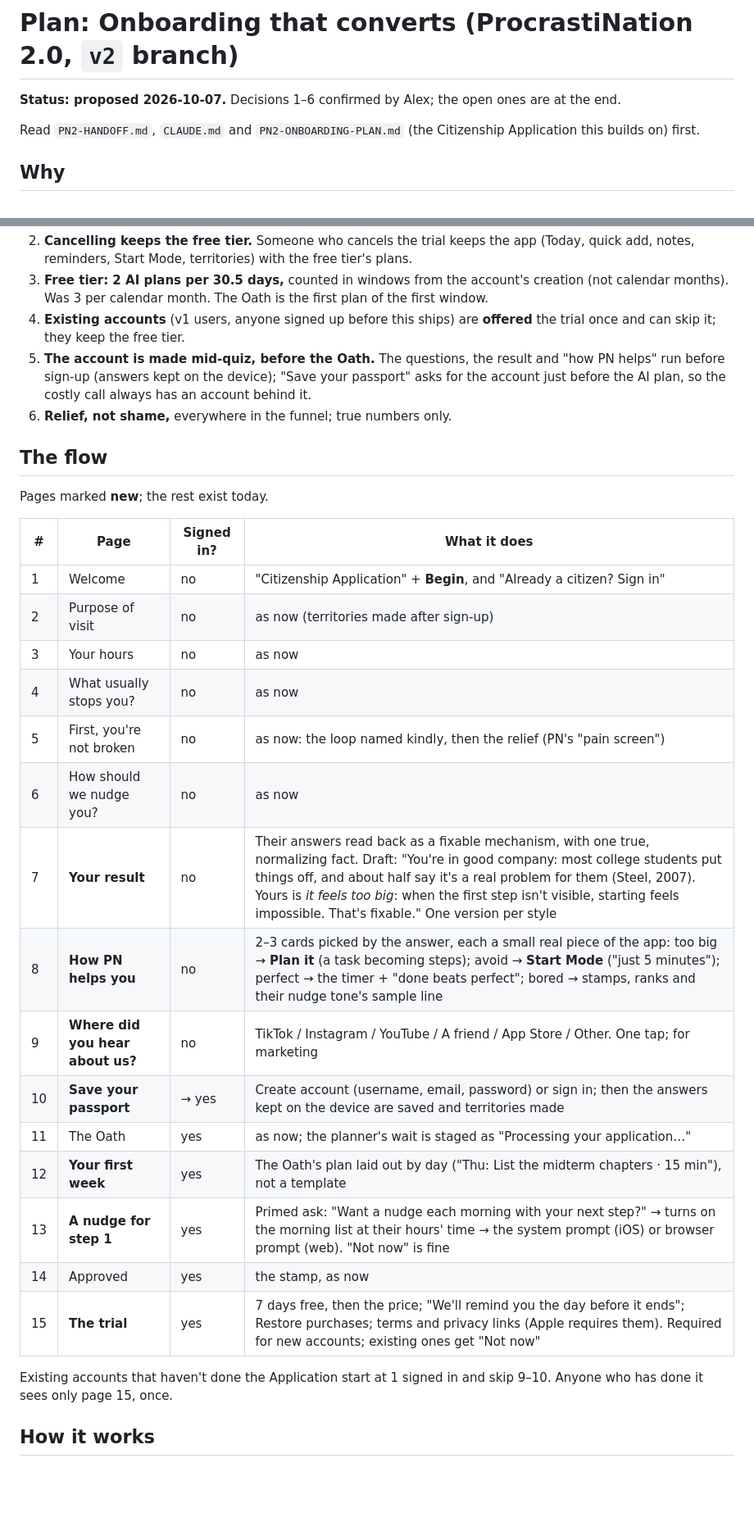
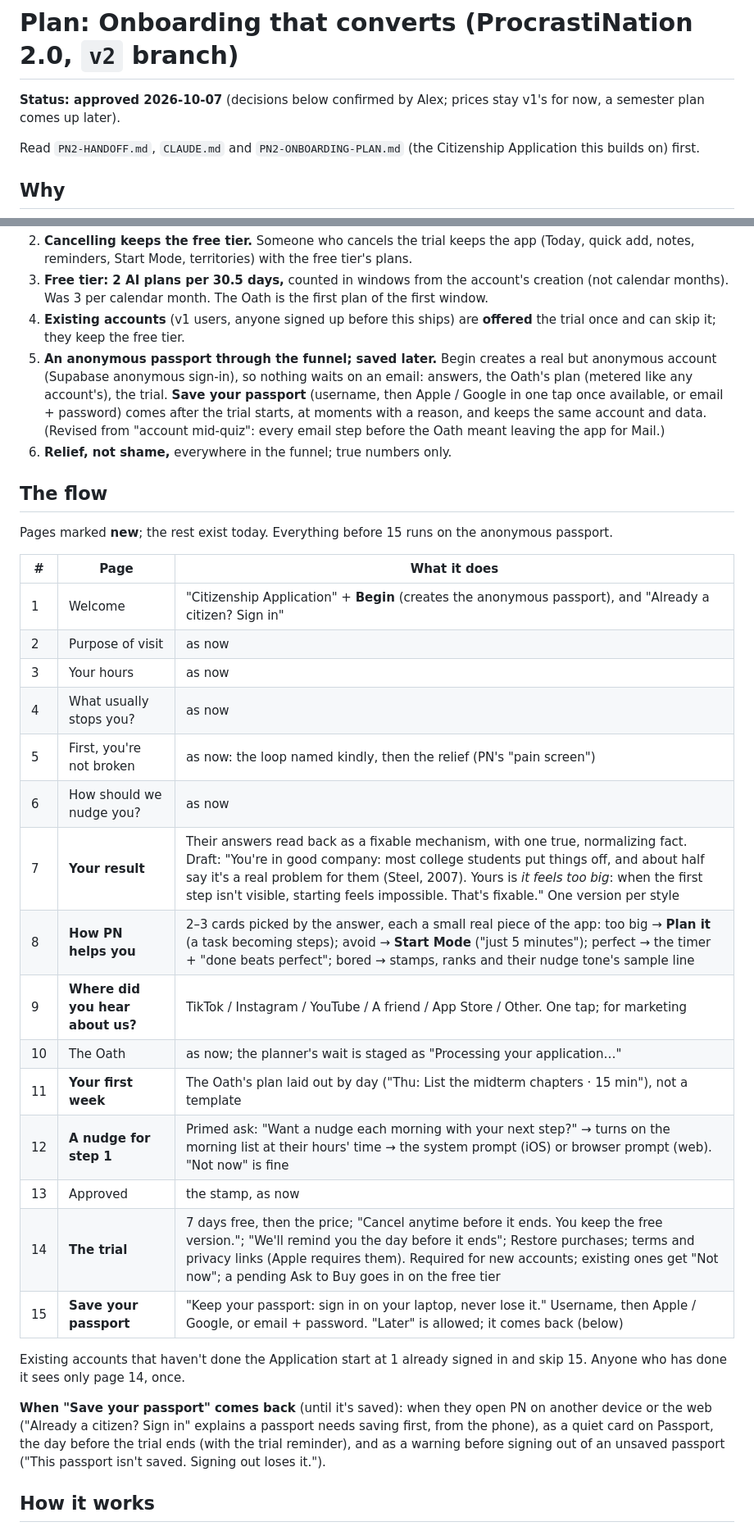
Before and after one commit to alexja2008-creator/Procrasti-nation, a Markdown page: PN2-CONVERSION-PLAN.md, 2 parts joined by grey strips. Shown at 82% size. Drawn GitHub-style; blank space fills up the shorter version.

Commit message:
docs: conversion plan approved: anonymous passport through the funnel, the four fixes adopted
Co-Authored-By: Claude Opus 5.5 <noreply@anthropic.com>

```diff
--- a/PN2-CONVERSION-PLAN.md
+++ b/PN2-CONVERSION-PLAN.md
@@ -1,6 +1,6 @@
 # Plan: Onboarding that converts (ProcrastiNation 2.0, `v2` branch)
 
-**Status: proposed 2026-10-07.** Decisions 1–6 confirmed by Alex; the open ones are at the end.
+**Status: approved 2026-10-07** (decisions below confirmed by Alex; prices stay v1's for now, a semester plan comes up later).
 
 Read `PN2-HANDOFF.md`, `CLAUDE.md` and `PN2-ONBOARDING-PLAN.md` (the Citizenship Application this builds on) first.
 
@@ -47,32 +47,34 @@ The Application tailors the app, but nothing in it sells the app, and v2 has no
 2. **Cancelling keeps the free tier.** Someone who cancels the trial keeps the app (Today, quick add, notes, reminders, Start Mode, territories) with the free tier's plans.
 3. **Free tier: 2 AI plans per 30.5 days,** counted in windows from the account's creation (not calendar months). Was 3 per calendar month. The Oath is the first plan of the first window.
 4. **Existing accounts** (v1 users, anyone signed up before this ships) are **offered** the trial once and can skip it; they keep the free tier.
-5. **The account is made mid-quiz, before the Oath.** The questions, the result and "how PN helps" run before sign-up (answers kept on the device); "Save your passport" asks for the account just before the AI plan, so the costly call always has an account behind it.
+5. **An anonymous passport through the funnel; saved later.** Begin creates a real but anonymous account (Supabase anonymous sign-in), so nothing waits on an email: answers, the Oath's plan (metered like any account's), the trial. **Save your passport** (username, then Apple / Google in one tap once available, or email + password) comes after the trial starts, at moments with a reason, and keeps the same account and data. (Revised from "account mid-quiz": every email step before the Oath meant leaving the app for Mail.)
 6. **Relief, not shame,** everywhere in the funnel; true numbers only.
 
 ## The flow
 
-Pages marked **new**; the rest exist today.
+Pages marked **new**; the rest exist today. Everything before 15 runs on the anonymous passport.
 
-| # | Page | Signed in? | What it does |
-|---|---|---|---|
-| 1 | Welcome | no | "Citizenship Application" + **Begin**, and "Already a citizen? Sign in" |
-| 2 | Purpose of visit | no | as now (territories made after sign-up) |
-| 3 | Your hours | no | as now |
-| 4 | What usually stops you? | no | as now |
-| 5 | First, you're not broken | no | as now: the loop named kindly, then the relief (PN's "pain screen") |
-| 6 | How should we nudge you? | no | as now |
-| 7 | **Your result** | no | Their answers read back as a fixable mechanism, with one true, normalizing fact. Draft: "You're in good company: most college students put things off, and about half say it's a real problem for them (Steel, 2007). Yours is *it feels too big*: when the first step isn't visible, starting feels impossible. That's fixable." One version per style |
-| 8 | **How PN helps you** | no | 2–3 cards picked by the answer, each a small real piece of the app: too big → **Plan it** (a task becoming steps); avoid → **Start Mode** ("just 5 minutes"); perfect → the timer + "done beats perfect"; bored → stamps, ranks and their nudge tone's sample line |
-| 9 | **Where did you hear about us?** | no | TikTok / Instagram / YouTube / A friend / App Store / Other. One tap; for marketing |
-| 10 | **Save your passport** | → yes | Create account (username, email, password) or sign in; then the answers kept on the device are saved and territories made |
-| 11 | The Oath | yes | as now; the planner's wait is staged as "Processing your application…" |
-| 12 | **Your first week** | yes | The Oath's plan laid out by day ("Thu: List the midterm chapters · 15 min"), not a template |
-| 13 | **A nudge for step 1** | yes | Primed ask: "Want a nudge each morning with your next step?" → turns on the morning list at their hours' time → the system prompt (iOS) or browser prompt (web). "Not now" is fine |
-| 14 | Approved | yes | the stamp, as now |
-| 15 | **The trial** | yes | 7 days free, then the price; "We'll remind you the day before it ends"; Restore purchases; terms and privacy links (Apple requires them). Required for new accounts; existing ones get "Not now" |
+| # | Page | What it does |
+|---|---|---|
+| 1 | Welcome | "Citizenship Application" + **Begin** (creates the anonymous passport), and "Already a citizen? Sign in" |
+| 2 | Purpose of visit | as now |
+| 3 | Your hours | as now |
+| 4 | What usually stops you? | as now |
+| 5 | First, you're not broken | as now: the loop named kindly, then the relief (PN's "pain screen") |
+| 6 | How should we nudge you? | as now |
+| 7 | **Your result** | Their answers read back as a fixable mechanism, with one true, normalizing fact. Draft: "You're in good company: most college students put things off, and about half say it's a real problem for them (Steel, 2007). Yours is *it feels too big*: when the first step isn't visible, starting feels impossible. That's fixable." One version per style |
+| 8 | **How PN helps you** | 2–3 cards picked by the answer, each a small real piece of the app: too big → **Plan it** (a task becoming steps); avoid → **Start Mode** ("just 5 minutes"); perfect → the timer + "done beats perfect"; bored → stamps, ranks and their nudge tone's sample line |
+| 9 | **Where did you hear about us?** | TikTok / Instagram / YouTube / A friend / App Store / Other. One tap; for marketing |
+| 10 | The Oath | as now; the planner's wait is staged as "Processing your application…" |
+| 11 | **Your first week** | The Oath's plan laid out by day ("Thu: List the midterm chapters · 15 min"), not a template |
+| 12 | **A nudge for step 1** | Primed ask: "Want a nudge each morning with your next step?" → turns on the morning list at their hours' time → the system prompt (iOS) or browser prompt (web). "Not now" is fine |
+| 13 | Approved | the stamp, as now |
+| 14 | **The trial** | 7 days free, then the price; "Cancel anytime before it ends. You keep the free version."; "We'll remind you the day before it ends"; Restore purchases; terms and privacy links (Apple requires them). Required for new accounts; existing ones get "Not now"; a pending Ask to Buy goes in on the free tier |
+| 15 | **Save your passport** | "Keep your passport: sign in on your laptop, never lose it." Username, then Apple / Google, or email + password. "Later" is allowed; it comes back (below) |
 
-Existing accounts that haven't done the Application start at 1 signed in and skip 9–10. Anyone who has done it sees only page 15, once.
+Existing accounts that haven't done the Application start at 1 already signed in and skip 15. Anyone who has done it sees only page 14, once.
+
+**When "Save your passport" comes back** (until it's saved): when they open PN on another device or the web ("Already a citizen? Sign in" explains a passport needs saving first, from the phone), as a quiet card on Passport, the day before the trial ends (with the trial reminder), and as a warning before signing out of an unsaved passport ("This passport isn't saved. Signing out loses it.").
 
 ## How it works
 
```
Also changed, not shown: other parts of PN2-CONVERSION-PLAN.md (+20 -9 lines), PN2-HANDOFF.md (+1 -0 lines).
